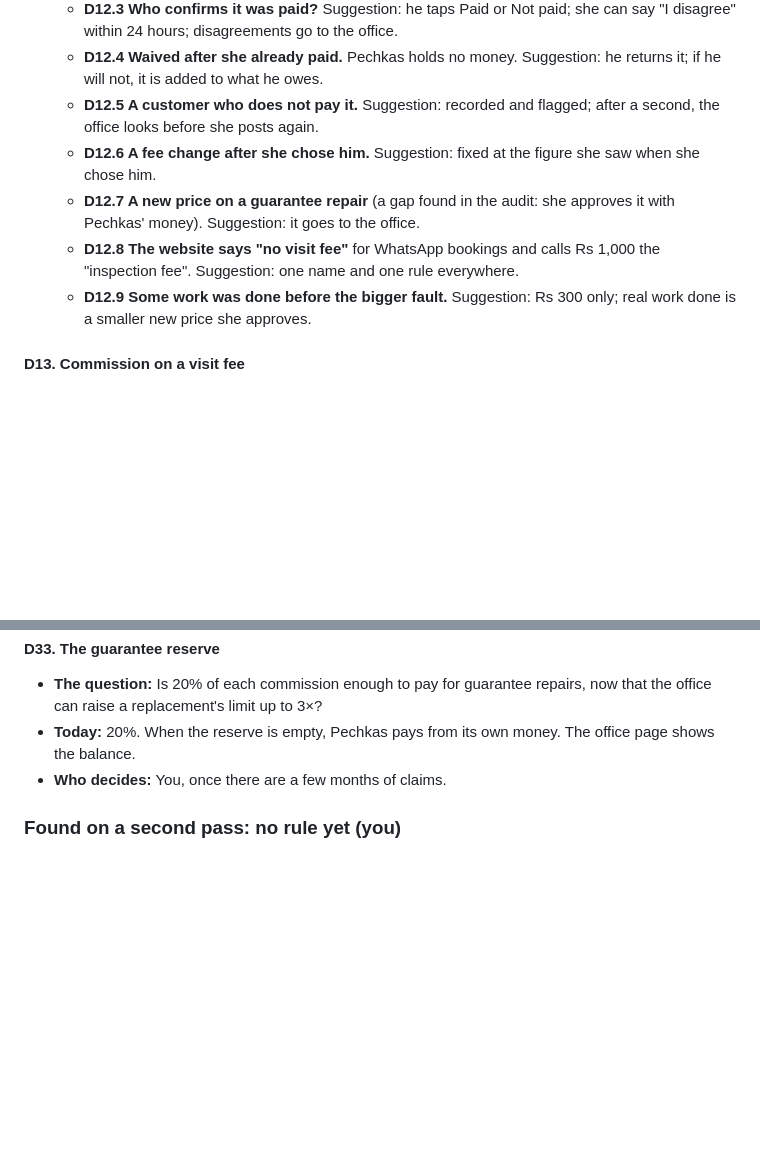
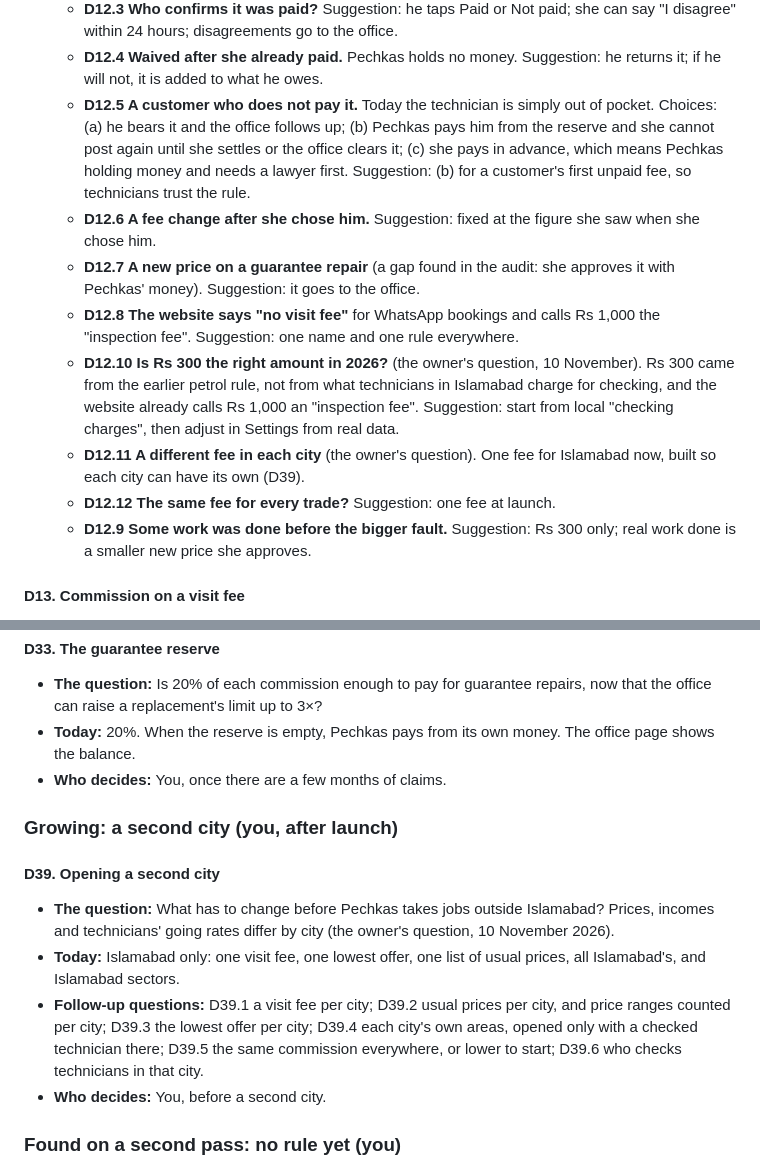
Before and after one commit to zaibprops-code/pechkas-app-bidding, a Markdown page: docs/DECISIONS.md, 2 parts joined by grey strips. Rendered like a GitHub page; blank space fills up the shorter version.

Commit message:
Decisions: the owner's questions on the visit fee's amount, cities and unpaid fees
D12.5 (a customer who does not pay) now sets out the three real choices.
New follow-ups D12.10 (is Rs 300 right in 2026), D12.11 (a fee per city)
and D12.12 (one fee for every trade), and a new open decision D39,
opening a second city, with its own follow-up questions.

Co-Authored-By: Claude Opus 5.5 <noreply@anthropic.com>
Claude-Session: https://claude.ai/code/session_011efZJ1KqLy7PU9Arfwoged

```diff
--- a/docs/DECISIONS.md
+++ b/docs/DECISIONS.md
@@ -170,8 +170,12 @@ others depend on its answer.
     office.
   - **D12.4 Waived after she already paid.** Pechkas holds no money.
     Suggestion: he returns it; if he will not, it is added to what he owes.
-  - **D12.5 A customer who does not pay it.** Suggestion: recorded and
-    flagged; after a second, the office looks before she posts again.
+  - **D12.5 A customer who does not pay it.** Today the technician is simply
+    out of pocket. Choices: (a) he bears it and the office follows up;
+    (b) Pechkas pays him from the reserve and she cannot post again until
+    she settles or the office clears it; (c) she pays in advance, which
+    means Pechkas holding money and needs a lawyer first. Suggestion: (b)
+    for a customer's first unpaid fee, so technicians trust the rule.
   - **D12.6 A fee change after she chose him.** Suggestion: fixed at the
     figure she saw when she chose him.
   - **D12.7 A new price on a guarantee repair** (a gap found in the audit:
@@ -179,6 +183,14 @@ others depend on its answer.
   - **D12.8 The website says "no visit fee"** for WhatsApp bookings and calls
     Rs 1,000 the "inspection fee". Suggestion: one name and one rule
     everywhere.
+  - **D12.10 Is Rs 300 the right amount in 2026?** (the owner's question,
+    10 November). Rs 300 came from the earlier petrol rule, not from what
+    technicians in Islamabad charge for checking, and the website already
+    calls Rs 1,000 an "inspection fee". Suggestion: start from local
+    "checking charges", then adjust in Settings from real data.
+  - **D12.11 A different fee in each city** (the owner's question). One fee
+    for Islamabad now, built so each city can have its own (D39).
+  - **D12.12 The same fee for every trade?** Suggestion: one fee at launch.
   - **D12.9 Some work was done before the bigger fault.** Suggestion: Rs 300
     only; real work done is a smaller new price she approves.
 
@@ -360,6 +372,21 @@ show whether they are right.
   money. The office page shows the balance.
 - **Who decides:** You, once there are a few months of claims.
 
+### Growing: a second city (you, after launch)
+
+#### D39. Opening a second city
+- **The question:** What has to change before Pechkas takes jobs outside
+  Islamabad? Prices, incomes and technicians' going rates differ by city
+  (the owner's question, 10 November 2026).
+- **Today:** Islamabad only: one visit fee, one lowest offer, one list of
+  usual prices, all Islamabad's, and Islamabad sectors.
+- **Follow-up questions:** D39.1 a visit fee per city; D39.2 usual prices
+  per city, and price ranges counted per city; D39.3 the lowest offer per
+  city; D39.4 each city's own areas, opened only with a checked technician
+  there; D39.5 the same commission everywhere, or lower to start; D39.6 who
+  checks technicians in that city.
+- **Who decides:** You, before a second city.
+
 ### Found on a second pass: no rule yet (you)
 
 These came up when the app was checked for situations nobody has decided.
```
Also changed, not shown: other parts of docs/DECISIONS.md (+1 -1 lines).
